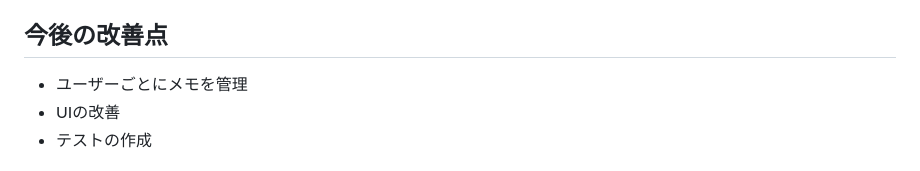
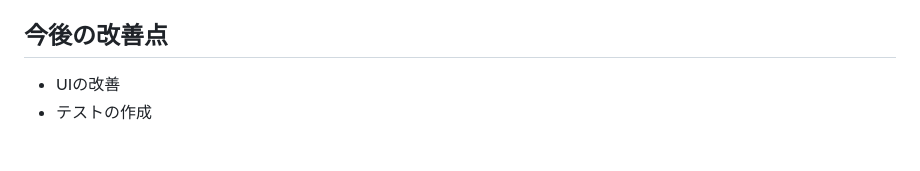
Before and after one commit to Yoshisora3/first_project, a Markdown page: README.md, the part around the change. GitHub-like rendering.

```diff
--- a/README.md
+++ b/README.md
@@ -21,7 +21,6 @@ Webで簡単に使用できるメモ帳です
 - werkzeug.security
 
 ## 今後の改善点
-- ユーザーごとにメモを管理
 - UIの改善
 - テストの作成
 
```
